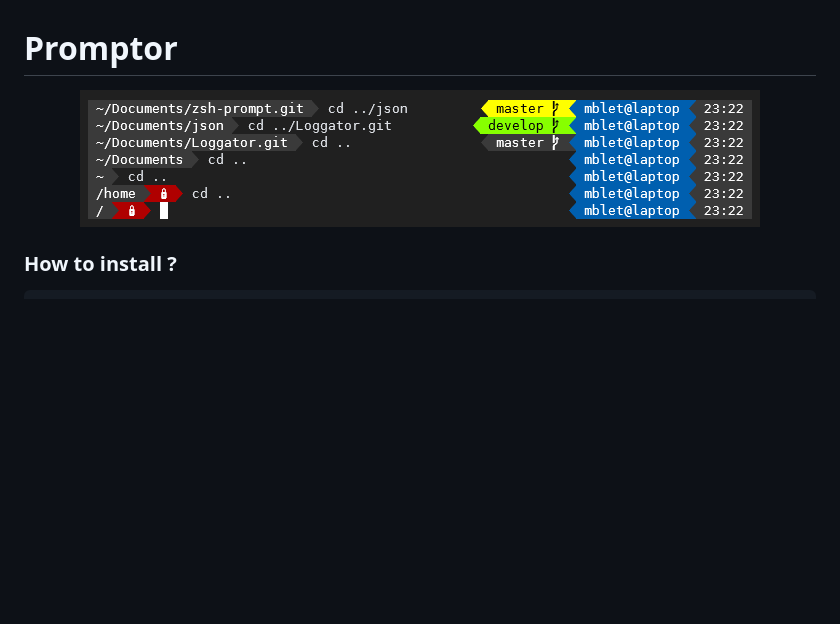
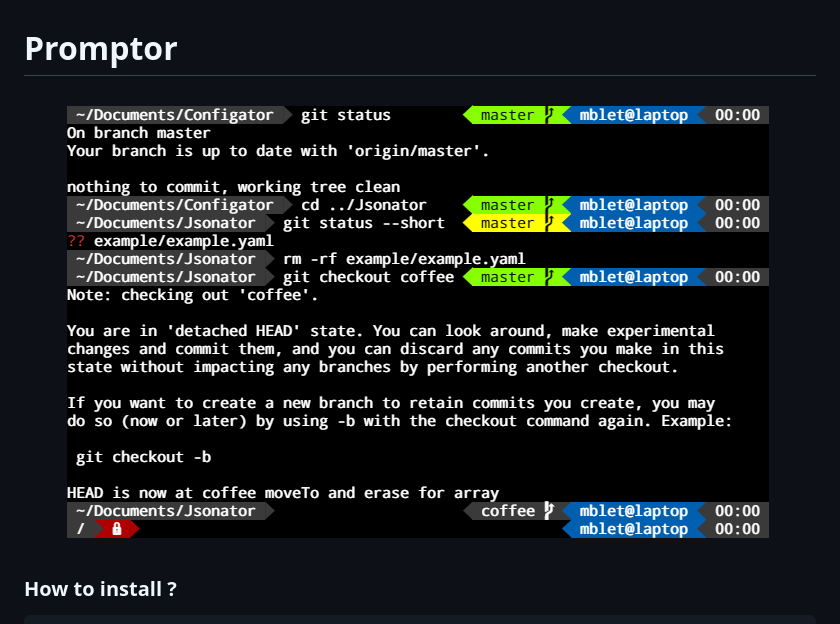
Before and after one commit to MickaelBlet/Promptor, a Markdown page: README.md, the part around one of its changes. Rendered like a GitHub page; pictures changed too: promptor.drawio.png (added); blank space fills up the shorter version.

```diff
--- a/README.md
+++ b/README.md
@@ -1,7 +1,7 @@
 # Promptor
 
 <p align="center">
-  <img src="./prompt.png" >
+  <img src="./promptor.drawio.png" >
 </p>
 
 ### How to install ?
```
Also changed, not shown: other parts of README.md (+5 -0 lines), promptor.functions.drawio.png (added).
